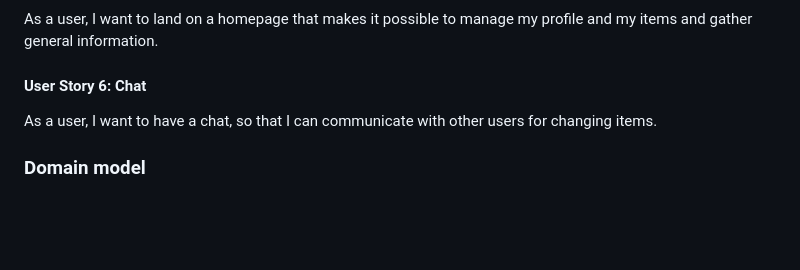
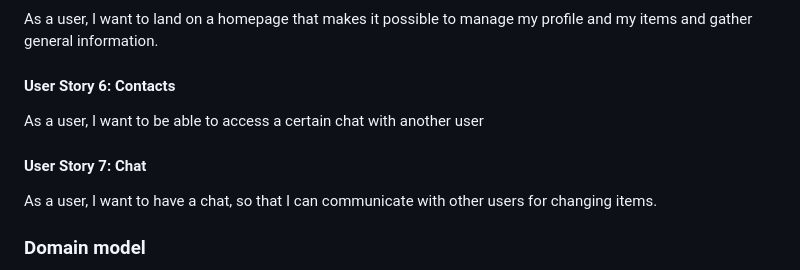
Before and after one commit to casemiromjm/ItemSwap, a Markdown page: README.md, the part around the change. Rendered like a GitHub page; blank space fills up the shorter version.

Commit message:
added one new user story

```diff
--- a/README.md
+++ b/README.md
@@ -230,7 +230,10 @@ As a user, I want to have a section that records all the items I've swapped, so
 #### User Story 5: Home Page
 As a user, I want to land on a homepage that makes it possible to manage my profile and my items and gather general information.
 
-#### User Story 6: Chat
+#### User Story 6: Contacts
+As a user, I want to be able to access a certain chat with another user
+
+#### User Story 7: Chat
 As a user, I want to have a chat, so that I can communicate with other users for changing items.
 
 ### Domain model
```
